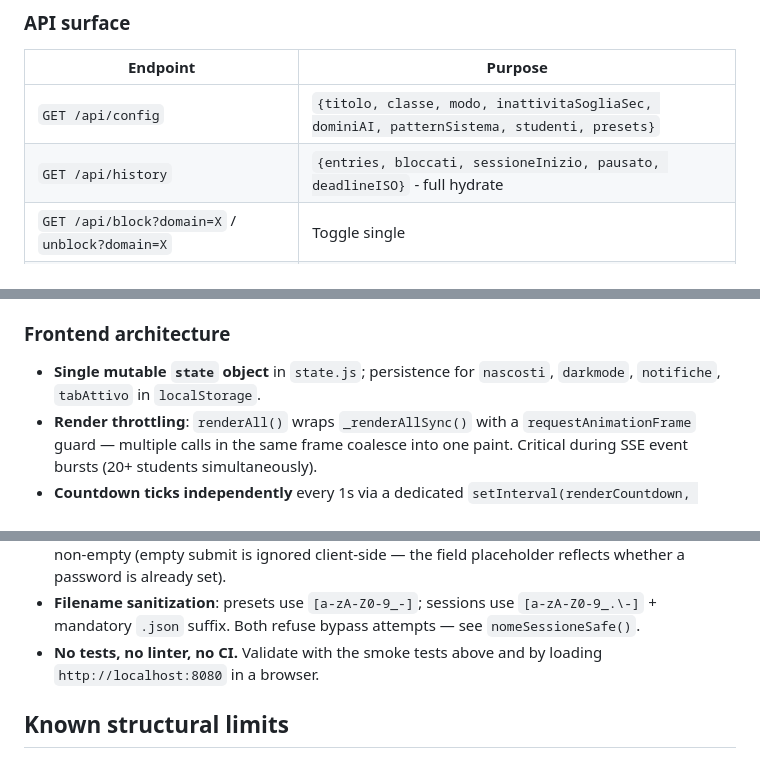
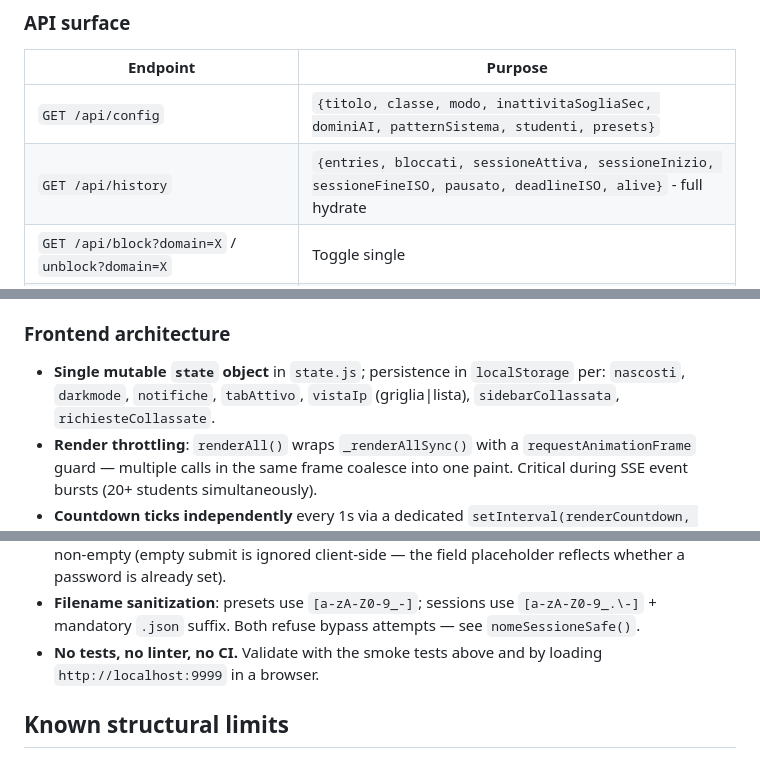
Before and after one commit to DoimoJr/planck-proxy, a Markdown page: CLAUDE.md, 3 parts joined by grey strips. Rendered like a GitHub page.

```diff
--- a/CLAUDE.md
+++ b/CLAUDE.md
@@ -103,7 +105,7 @@ student PC ──HTTP/HTTPS──► :9090 proxy ──► origin
 | Endpoint | Purpose |
 |---|---|
 | `GET /api/config` | `{titolo, classe, modo, inattivitaSogliaSec, dominiAI, patternSistema, studenti, presets}` |
-| `GET /api/history` | `{entries, bloccati, sessioneInizio, pausato, deadlineISO}` - full hydrate |
+| `GET /api/history` | `{entries, bloccati, sessioneAttiva, sessioneInizio, sessioneFineISO, pausato, deadlineISO, alive}` - full hydrate |
 | `GET /api/block?domain=X` / `unblock?domain=X` | Toggle single |
 | `GET /api/block-all-ai` / `unblock-all-ai` | Bulk via `DOMINI_AI` |
 | `GET /api/clear-blocklist` | Empty list |
@@ -145,7 +147,7 @@ Implementazione: `renderTabellaIp()` e' un dispatcher che legge `state.vistaIp`
 
 ### Frontend architecture
 
-- **Single mutable `state` object** in `state.js`; persistence for `nascosti`, `darkmode`, `notifiche`, `tabAttivo` in `localStorage`.
+- **Single mutable `state` object** in `state.js`; persistence in `localStorage` per: `nascosti`, `darkmode`, `notifiche`, `tabAttivo`, `vistaIp` (griglia|lista), `sidebarCollassata`, `richiesteCollassate`.
 - **Render throttling**: `renderAll()` wraps `_renderAllSync()` with a `requestAnimationFrame` guard — multiple calls in the same frame coalesce into one paint. Critical during SSE event bursts (20+ students simultaneously).
 - **Countdown ticks independently** every 1s via a dedicated `setInterval(renderCountdown, 1000)` — doesn't trigger full renders.
 - **Tabs**: three `<section class="tab-panel">`; `renderTabs()` toggles the `.active` class. Switching into Report or Impostazioni triggers a fresh `ricaricaSessioni()`.
@@ -180,7 +182,7 @@ When the user selects an archived session in Impostazioni (dropdown) or clicks a
 - **Runtime-vs-boot config reads**: `config.web.auth`, `config.modo`, `config.dominiIgnorati` are read on every request via `config.xxx` so UI edits apply immediately. Ports (`PORTA_PROXY`, `PORTA_WEB`) stay as boot-time consts — reassigning them wouldn't re-bind the listening socket anyway.
 - **Password never leaves the server**: `sanitizeConfig()` strips `web.auth.password` and replaces with `{password:"", passwordSet:boolean}`. The UI password field only sends a new value if non-empty (empty submit is ignored client-side — the field placeholder reflects whether a password is already set).
 - **Filename sanitization**: presets use `[a-zA-Z0-9_-]`; sessions use `[a-zA-Z0-9_.\-]` + mandatory `.json` suffix. Both refuse bypass attempts — see `nomeSessioneSafe()`.
-- **No tests, no linter, no CI.** Validate with the smoke tests above and by loading `http://localhost:8080` in a browser.
+- **No tests, no linter, no CI.** Validate with the smoke tests above and by loading `http://localhost:9999` in a browser.
 
 ## Known structural limits
 
```
Also changed, not shown: other parts of CLAUDE.md (+13 -11 lines).
